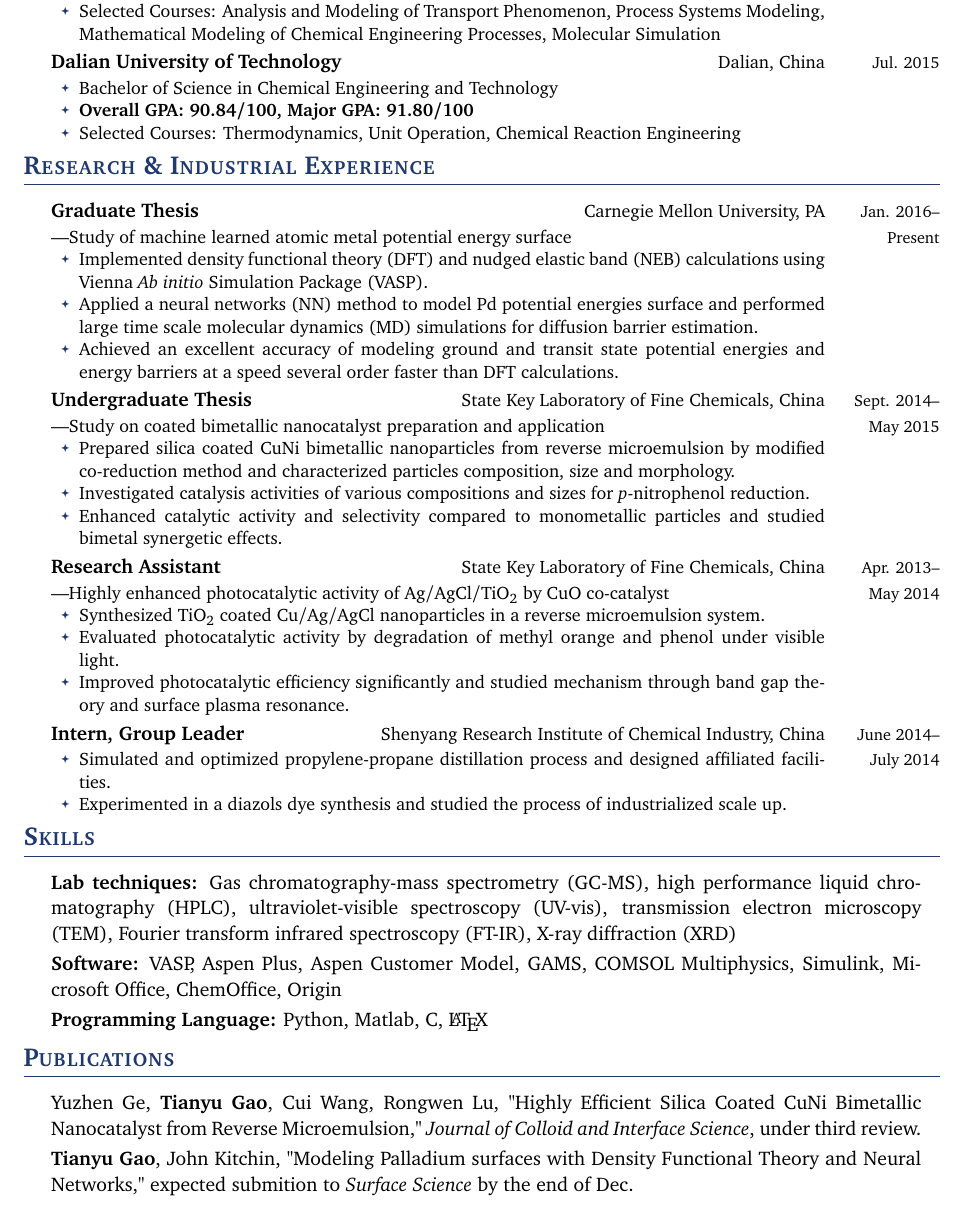
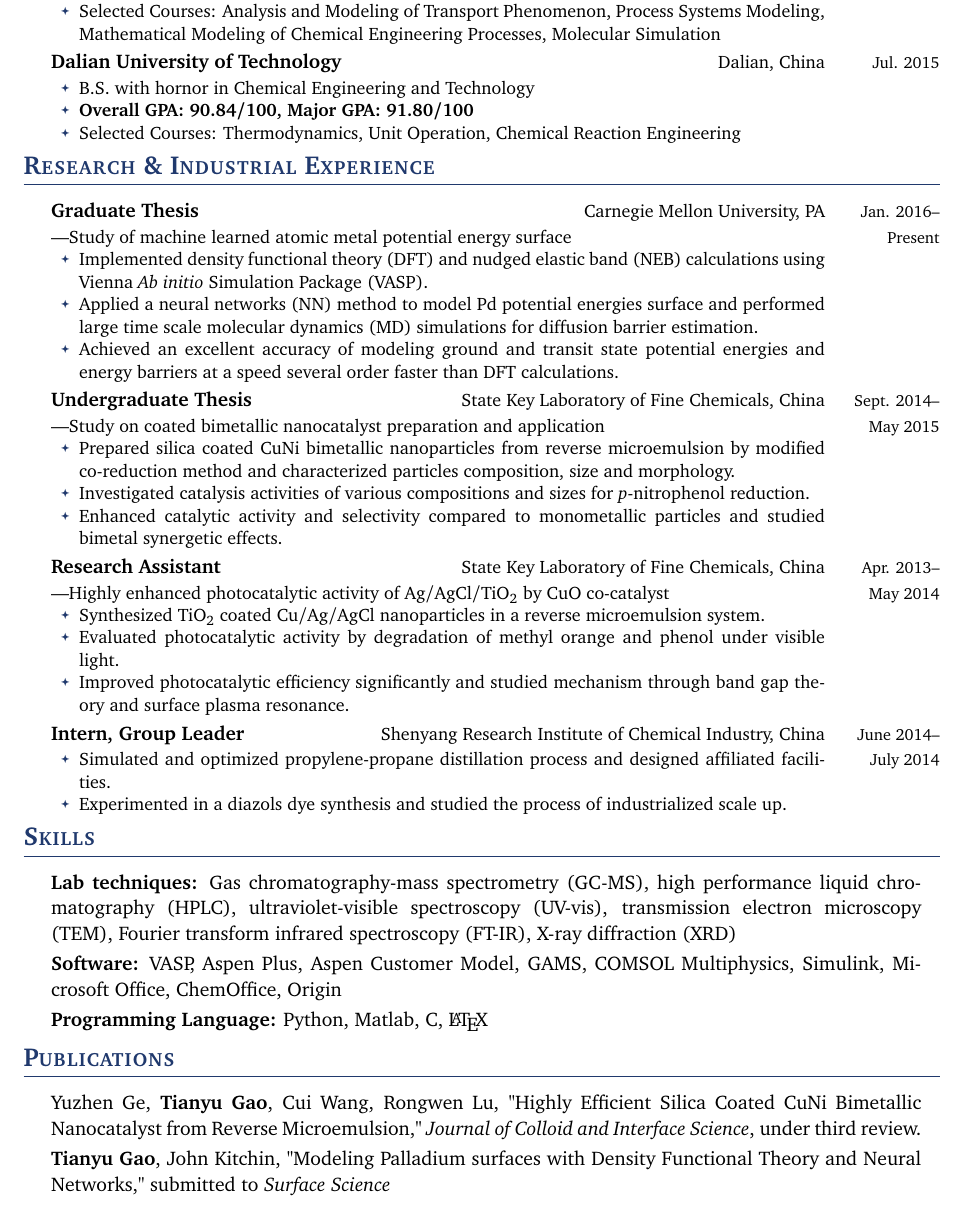
Before and after one commit to tygao/Resume, a LaTeX CV (Resume.tex): part of the page, cut so that both start at the same text. The pictures show the PDF file Resume.pdf that the author committed with the source.

Commit message:
submitted

```diff
--- a/Resume.tex
+++ b/Resume.tex
@@ -32,7 +32,7 @@ Tel:\ 412-954-8158 }
 
 \cventry{Jul. 2015}{Dalian University of Technology}{Dalian, China}{}
 {\begin{itemize}
-\item Bachelor of Science in Chemical Engineering and Technology
+\item B.S. with hornor in Chemical Engineering and Technology
 \item \textbf{Overall GPA: 90.84/100, Major GPA: 91.80/100}
 \item Selected Courses: Thermodynamics, Unit Operation, Chemical Reaction Engineering
 \end{itemize}
@@ -95,6 +95,6 @@ Tel:\ 412-954-8158 }
 
 \section{Publications}
 \cvarray {Yuzhen Ge, \textbf{Tianyu Gao}, Cui Wang, Rongwen Lu, "Highly Efficient Silica Coated CuNi Bimetallic Nanocatalyst from Reverse Microemulsion," \textit{Journal of Colloid and Interface Science}, under third review.}
-\cvarray {\textbf{Tianyu Gao}, John Kitchin, "Modeling Palladium surfaces with Density Functional Theory and Neural Networks," expected submition to \textit{Surface Science} by the end of Dec.}
+\cvarray {\textbf{Tianyu Gao}, John Kitchin, "Modeling Palladium surfaces with Density Functional Theory and Neural Networks," submitted to \textit{Surface Science}}
 
 \end{document}
```
Also changed, not shown: Resume.pdf.
